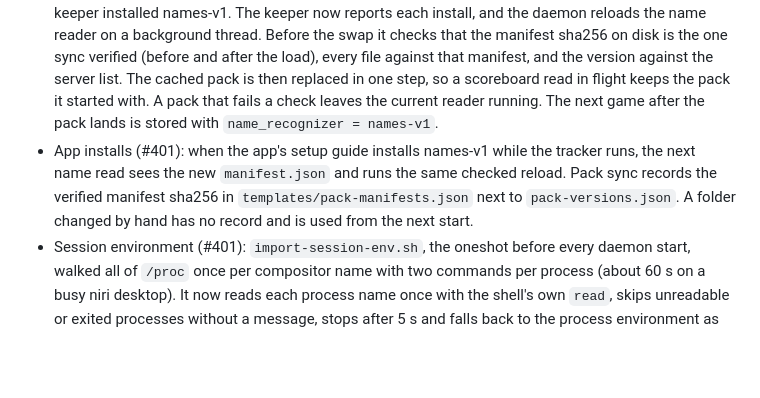
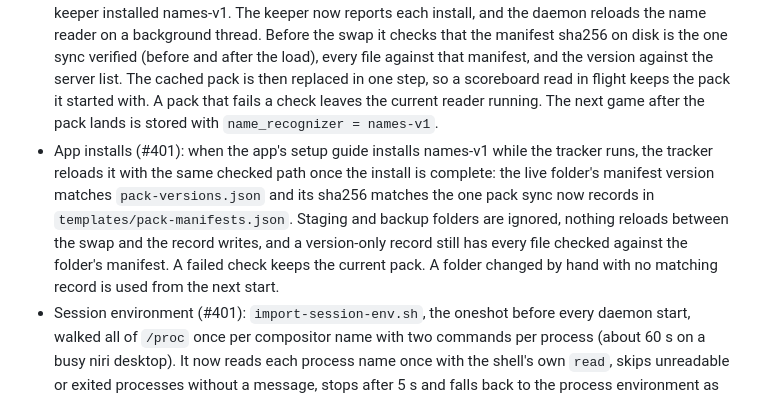
Before and after one commit to FrozenTear/scuffed-crew, a Markdown page: crates/stat-tracker/CHANGELOG.md, the part around the change. Drawn GitHub-style; blank space fills up the shorter version.

Commit message:
stat-tracker: changelog rc.2, describe when an app install is reloaded

```diff
--- a/crates/stat-tracker/CHANGELOG.md
+++ b/crates/stat-tracker/CHANGELOG.md
@@ -30,7 +30,7 @@ The name reader now really switches on after you update: once the `names-v1` pac
 - names-v1 manifest (#401): rc.1 unpacked `names-v1.tar` without its inner `manifest.json`, which the name reader needs (canvas, glyph and mark counts, params, per-file sha256). It logged `names-v1 pack refused: missing manifest.json` and stayed on `ocr-v1`. Pack sync now keeps the verified manifest in `templates/names-v1/`. The other packs' folders are unchanged.
 - rc.1 folders (#401): a names-v1 folder without `manifest.json` counts as not installed, so the next sync downloads the pack again, even though `pack-versions.json` already names it.
 - Reload after install (#401): the name reader loaded once at startup, about a second before the pack keeper installed names-v1. The keeper now reports each install, and the daemon reloads the name reader on a background thread. Before the swap it checks that the manifest sha256 on disk is the one sync verified (before and after the load), every file against that manifest, and the version against the server list. The cached pack is then replaced in one step, so a scoreboard read in flight keeps the pack it started with. A pack that fails a check leaves the current reader running. The next game after the pack lands is stored with `name_recognizer = names-v1`.
-- App installs (#401): when the app's setup guide installs names-v1 while the tracker runs, the next name read sees the new `manifest.json` and runs the same checked reload. Pack sync records the verified manifest sha256 in `templates/pack-manifests.json` next to `pack-versions.json`. A folder changed by hand has no record and is used from the next start.
+- App installs (#401): when the app's setup guide installs names-v1 while the tracker runs, the tracker reloads it with the same checked path once the install is complete: the live folder's manifest version matches `pack-versions.json` and its sha256 matches the one pack sync now records in `templates/pack-manifests.json`. Staging and backup folders are ignored, nothing reloads between the swap and the record writes, and a version-only record still has every file checked against the folder's manifest. A failed check keeps the current pack. A folder changed by hand with no matching record is used from the next start.
 - Session environment (#401): `import-session-env.sh`, the oneshot before every daemon start, walked all of `/proc` once per compositor name with two commands per process (about 60 s on a busy niri desktop). It now reads each process name once with the shell's own `read`, skips unreadable or exited processes without a message, stops after 5 s and falls back to the process environment as before.
 - Session lookup (#401): `plasmashell`, `kwin_x11` and `cinnamon` are added, so Mint Cinnamon on X11 takes `DISPLAY` and `XDG_CURRENT_DESKTOP` from the Cinnamon session. One log line names the session source, the processes scanned and the time taken.
 
```
